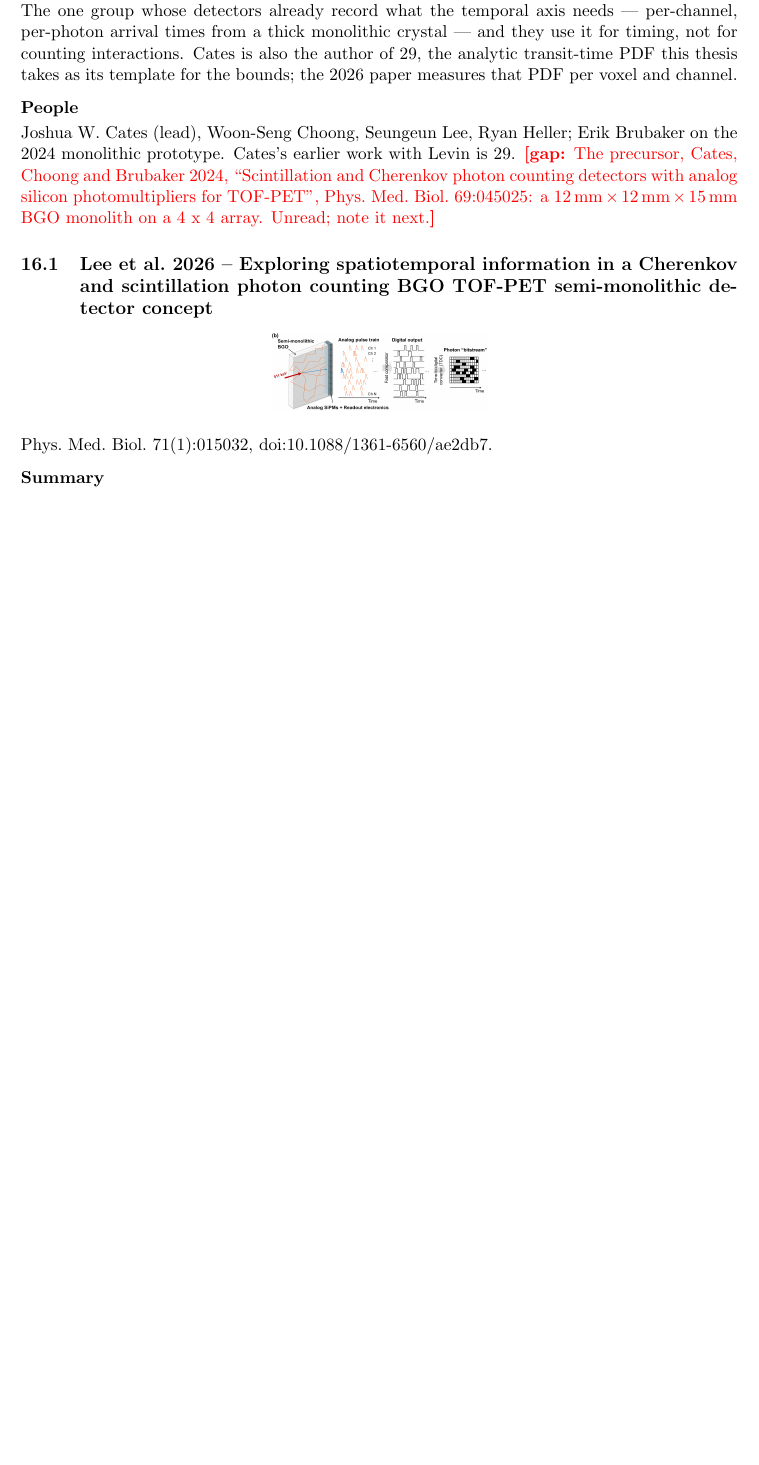
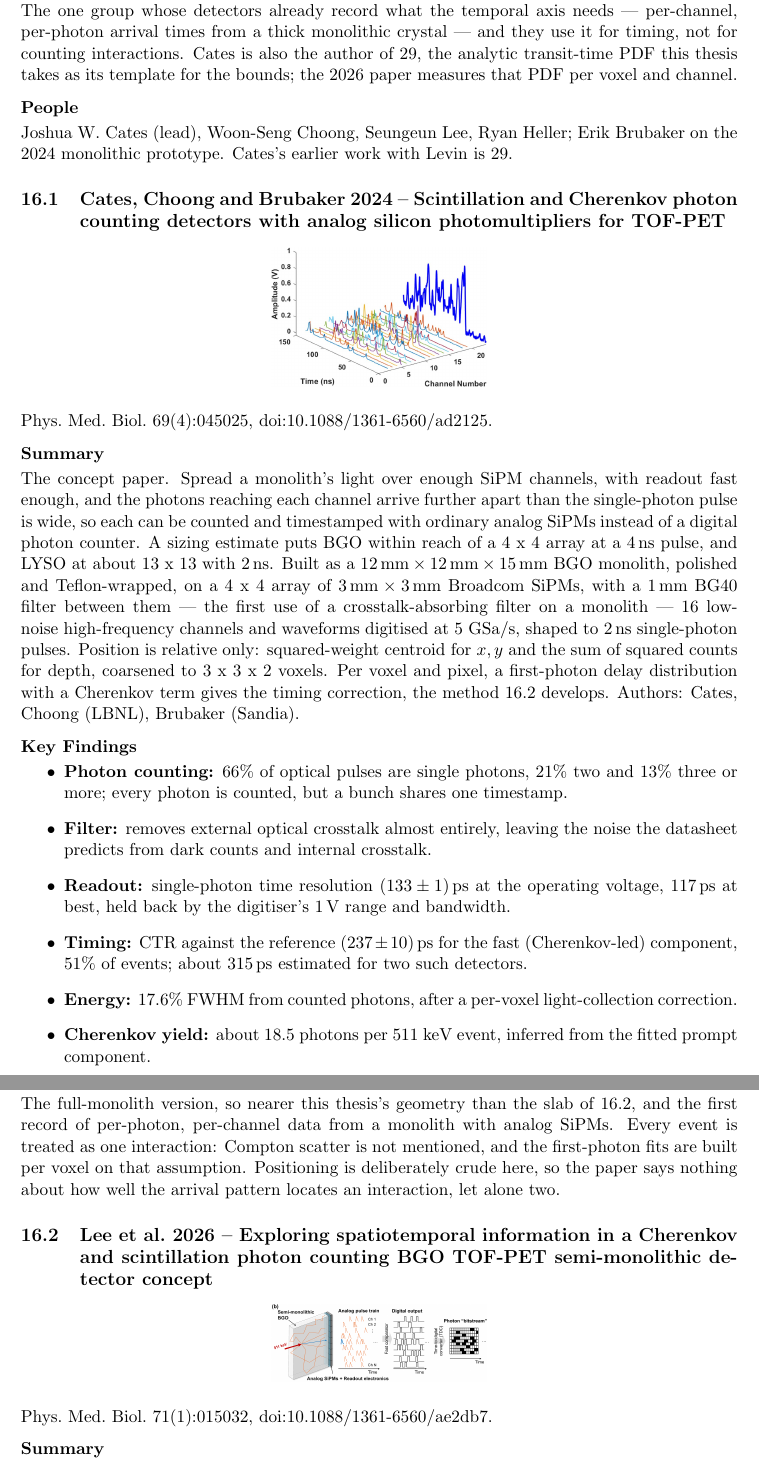
Before and after one commit to DanielChahine004/local_latex, a LaTeX document (src/paper-notes/main.tex, which reads src/thesis/references.bib): part of page 45 of 58 before the commit and two parts of pages 45 and 46 of 59 after it, the two joined at a grey line, cut so that both start at the same text, the shorter picture padded with empty space. Compiled offline with pdfLaTeX.

Commit message:
Note LBNL's first photon-counting monolith, Cates et al. 2024
Cates, Choong and Brubaker 2024 (Phys Med Biol 69:045025) is the concept
paper behind Lee2026: a 12 x 12 x 15 mm BGO monolith on a 4 x 4 SiPM
array, read fast enough that most optical photons are counted and
timestamped one by one with analog SiPMs. Filed under LBNL with a
bibliography entry, its per-channel photon-stream figure as thumbnail,
and the PDF in the paper store; the programme's gap asking for it goes.

Being the full-monolith version, it is nearer this thesis's geometry
than the later slab, and like it treats every event as one interaction.

Co-Authored-By: Claude Opus 5.5 <noreply@anthropic.com>

```diff
--- a/src/paper-notes/main.tex
+++ b/src/paper-notes/main.tex
@@ -2403,10 +2403,59 @@ template for the bounds; the 2026 paper measures that PDF per voxel and channel.
 Joshua W.\ Cates (lead), Woon-Seng Choong, Seungeun Lee, Ryan Heller; Erik
 Brubaker on the 2024 monolithic prototype. Cates's earlier work with Levin
 is \ref{note:Cates2015}.
-\gap{The precursor, Cates, Choong and Brubaker 2024, ``Scintillation and
-Cherenkov photon counting detectors with analog silicon photomultipliers for
-TOF-PET'', Phys.\ Med.\ Biol.\ 69:045025: a \qtyproduct{12 x 12 x 15}{\mm}
-BGO monolith on a 4 x 4 array. Unread; note it next.}
+
+\begin{papernote}{Cates, Choong and Brubaker 2024 -- Scintillation and Cherenkov photon counting detectors with analog silicon photomultipliers for TOF-PET}{Cates2024}
+\thumb{img/cates2024.png}
+Phys.\ Med.\ Biol.\ 69(4):045025, \doi{10.1088/1361-6560/ad2125}.
+
+\paragraph{Summary}
+The concept paper. Spread a monolith's light over enough SiPM channels, with
+readout fast enough, and the photons reaching each channel arrive further
+apart than the single-photon pulse is wide, so each can be counted and
+timestamped with ordinary analog SiPMs instead of a digital photon counter.
+A sizing estimate puts BGO within reach of a 4 x 4 array at a \ns{4} pulse,
+and LYSO at about 13 x 13 with \ns{2}. Built as a
+\qtyproduct{12 x 12 x 15}{\mm} BGO monolith, polished and Teflon-wrapped, on
+a 4 x 4 array of \qtyproduct{3 x 3}{\mm} Broadcom SiPMs, with a \mm{1} BG40
+filter between them --- the first use of a crosstalk-absorbing filter on a
+monolith --- 16 low-noise high-frequency channels and waveforms digitised at
+5 GSa/s, shaped to \ns{2} single-photon pulses. Position is relative only:
+squared-weight centroid for $x,y$ and the sum of squared counts for depth,
+coarsened to 3 x 3 x 2 voxels. Per voxel and pixel, a first-photon
+delay distribution with a Cherenkov term gives the timing correction, the
+method \ref{note:Lee2026} develops.
+Authors: Cates, Choong (LBNL), Brubaker (Sandia).
+
+\paragraph{Key Findings}
+\begin{itemize}
+	\item \textbf{Photon counting:} 66\% of optical pulses are single
+		photons, 21\% two and 13\% three or more; every photon is counted,
+		but a bunch shares one timestamp.
+	\item \textbf{Filter:} removes external optical crosstalk almost
+		entirely, leaving the noise the datasheet predicts from dark counts
+		and internal crosstalk.
+	\item \textbf{Readout:} single-photon time resolution \ps{133 \pm 1}
+		at the operating voltage, \ps{117} at best, held back by the
+		digitiser's \qty{1}{\volt} range and bandwidth.
+	\item \textbf{Timing:} CTR against the reference \ps{237 \pm 10} for
+		the fast (Cherenkov-led) component, 51\% of events; about \ps{315}
+		estimated for two such detectors.
+	\item \textbf{Energy:} 17.6\% FWHM from counted photons, after a
+		per-voxel light-collection correction.
+	\item \textbf{Cherenkov yield:} about 18.5 photons per 511 keV event,
+		inferred from the fitted prompt component.
+\end{itemize}
+
+\paragraph{Why it matters here}
+The full-monolith version, so nearer this thesis's geometry than the slab
+of \ref{note:Lee2026}, and the first record of per-photon, per-channel data
+from a monolith with analog SiPMs. Every event is treated as one
+interaction: Compton scatter is not mentioned, and the first-photon fits are
+built per voxel on that assumption. Positioning is deliberately crude here,
+so the paper says nothing about how well the arrival pattern locates an
+interaction, let alone two.
+
+\end{papernote}
 
 \begin{papernote}{Lee et al.\ 2026 -- Exploring spatiotemporal information in a Cherenkov and scintillation photon counting BGO TOF-PET semi-monolithic detector concept}{Lee2026}
 \thumb{img/lee2026.png}
--- a/src/thesis/references.bib
+++ b/src/thesis/references.bib
@@ -1164,3 +1164,7 @@ year = {1978}
   year={2026},
   pages={015032}
 }
+
+@article{Cates2024,
+  title={Scintillation and Cherenkov photon counting detectors with analog silicon photomultipliers for TOF-PET},
+  volume={69},
@@ -1166,0 +1174 @@ year = {1978}
+  number={4},
```
Also changed, not shown: src/paper-notes/img/cates2024.png (added), src/thesis/references.bib (9 more changed lines).
